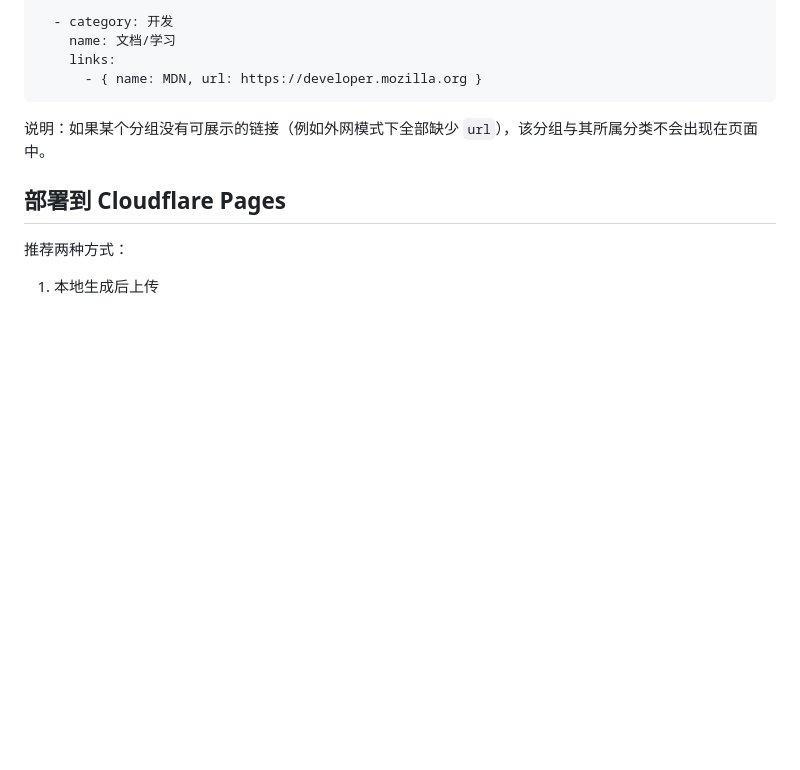
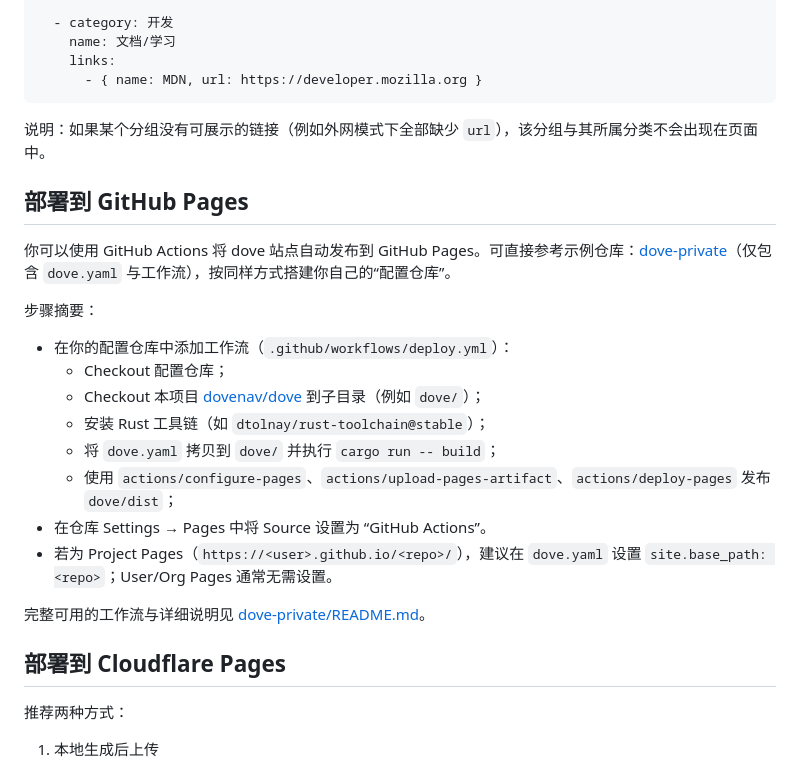
Before and after one commit to dovenav/dove, a Markdown page: README.md, the part around the change. Rendered like a GitHub page; blank space fills up the shorter version.

Commit message:
docs: add GitHub Pages deployment instructions to README
Add detailed steps for deploying dove site to GitHub Pages using GitHub Actions. Include workflow configuration and repository setup guidance.

```diff
--- a/README.md
+++ b/README.md
@@ -255,6 +255,23 @@ groups:
 
 说明：如果某个分组没有可展示的链接（例如外网模式下全部缺少 `url`），该分组与其所属分类不会出现在页面中。
 
+## 部署到 GitHub Pages
+
+你可以使用 GitHub Actions 将 dove 站点自动发布到 GitHub Pages。可直接参考示例仓库：[dove-private](https://github.com/dovenav/dove-private)（仅包含 `dove.yaml` 与工作流），按同样方式搭建你自己的“配置仓库”。
+
+步骤摘要：
+
+- 在你的配置仓库中添加工作流（`.github/workflows/deploy.yml`）：
+  - Checkout 配置仓库；
+  - Checkout 本项目 [dovenav/dove](https://github.com/dovenav/dove) 到子目录（例如 `dove/`）；
+  - 安装 Rust 工具链（如 `dtolnay/rust-toolchain@stable`）；
+  - 将 `dove.yaml` 拷贝到 `dove/` 并执行 `cargo run -- build`；
+  - 使用 `actions/configure-pages`、`actions/upload-pages-artifact`、`actions/deploy-pages` 发布 `dove/dist`；
+- 在仓库 Settings → Pages 中将 Source 设置为 “GitHub Actions”。
+- 若为 Project Pages（`https://<user>.github.io/<repo>/`），建议在 `dove.yaml` 设置 `site.base_path: <repo>`；User/Org Pages 通常无需设置。
+
+完整可用的工作流与详细说明见 [dove-private/README.md](https://github.com/dovenav/dove-private/blob/main/README.md)。
+
 ## 部署到 Cloudflare Pages
 
 推荐两种方式：
```
